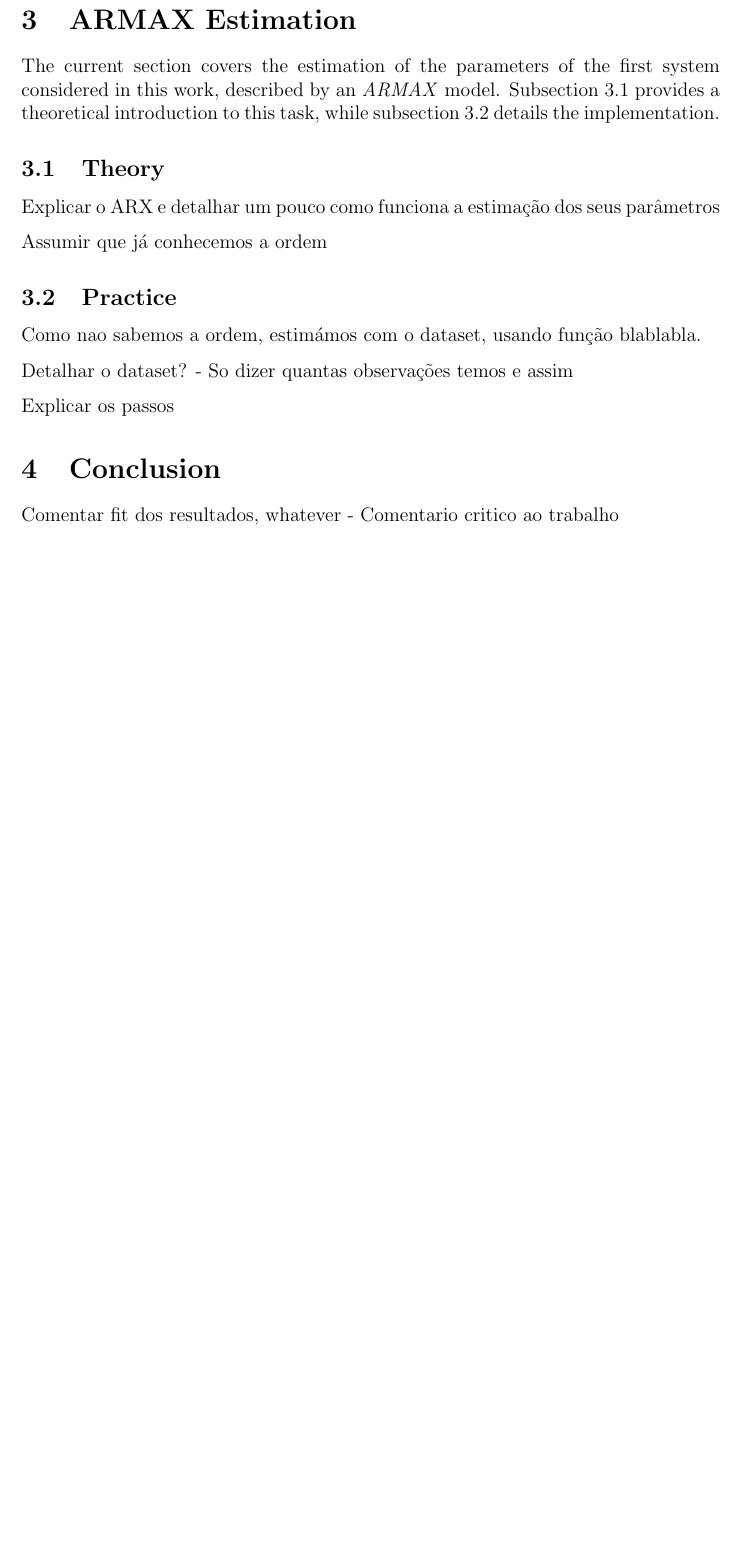
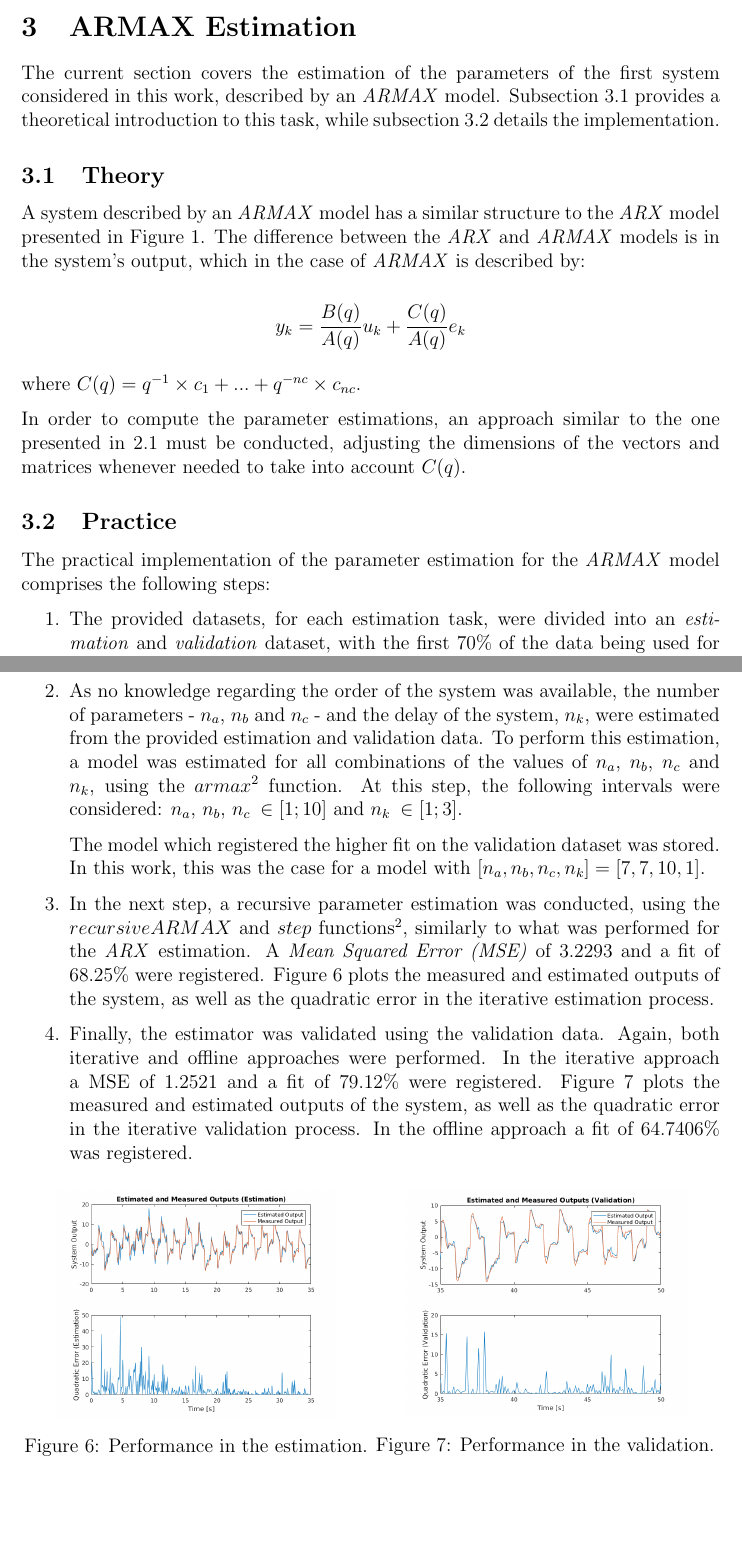
Before and after one commit to jpleitao/ATRSI-Assignments, a LaTeX document (TP1/report/main.tex): part of page 6 of 6 before the commit and two parts of pages 6 and 7 of 7 after it, the two joined at a grey line, cut so that both start at the same text, the shorter picture padded with empty space. Compiled offline with pdfLaTeX.

Commit message:
Finished report and code

```diff
--- a/TP1/report/main.tex
+++ b/TP1/report/main.tex
@@ -194,23 +202,46 @@ The current section covers the estimation of the parameters of the first system
 \subsection{Theory}
 \label{theory_armax}
 
-Explicar o ARX e detalhar um pouco como funciona a estimação dos seus parâmetros
+A system described by an \emph{ARMAX} model has a similar structure to the \emph{ARX} model presented in Figure \ref{arx_model}. The difference between the \emph{ARX} and \emph{ARMAX} models is in the system's output, which in the case of \emph{ARMAX} is described by:
 
-Assumir que já conhecemos a ordem
+$$y_{k} = \frac{B(q)}{A(q)} u_{k} + \frac{C(q)}{A(q)} e_{k} $$
+
+where $C(q) = q^{-1} \times c_{1} + ... + q^{-nc} \times c_{nc}$.
+
+In order to compute the parameter estimations, an approach similar to the one presented in \ref{theory_arx} must be conducted, adjusting the dimensions of the vectors and matrices whenever needed to take into account $C(q)$.
 
 \subsection{Practice}
 \label{parameter_estimation_armax}
 
+The practical implementation of the parameter estimation for the \emph{ARMAX} model comprises the following steps:
 
-Como nao sabemos a ordem, estimámos com o dataset, usando função blablabla.
+\begin{enumerate}
+	\item The provided datasets, for each estimation task, were divided into an \emph{estimation} and \emph{validation} dataset, with the first $70\%$ of the data being used for estimation and the remaining $30\%$ for validation.
 
-Detalhar o dataset? - So dizer quantas observações temos e assim
+	\item As no knowledge regarding the order of the system was available, the number of parameters - $n_{a}$, $n_{b}$ and $n_{c}$ - and the delay of the system, $n_{k}$, were estimated from the provided estimation and validation data. To perform this estimation, a model was estimated for all combinations of the values of $n_{a}$, $n_{b}$, $n_{c}$ and $n_{k}$, using the $armax$\footnote{Available in \emph{MATLAB's System Identification Toolbox}.} function. At this step, the following intervals were considered: $n_{a}$, $n_{b}$, $n_{c} \: \in [1; 10]$ and $n_{k} \: \in [1; 3]$.
 
-Explicar os passos
+	The model which registered the higher fit on the validation dataset was stored. In this work, this was the case for a model with $[n_{a}, n_{b}, n_{c}, n_{k}] = [7, 7, 10, 1]$.
 
-\section{Conclusion}
-\label{conclusion}
+	\item In the next step, a recursive parameter estimation was conducted, using the $recursiveARMAX$ and $step$ functions\footnotemark[\value{footnote}], similarly to what was performed for the \emph{ARX} estimation. A \emph{Mean Squared Error (MSE)} of $3.2293$ and a fit of $68.25\%$ were registered. Figure \ref{armax_performance_estimation} plots the measured and estimated outputs of the system, as well as the quadratic error in the iterative estimation process.
 
-Comentar fit dos resultados, whatever - Comentario critico ao trabalho
+	\item Finally, the estimator was validated using the validation data. Again, both iterative and offline approaches were performed. In the iterative approach a MSE of $1.2521$ and a fit of $79.12\%$ were registered. Figure \ref{armax_performance_validation} plots the measured and estimated outputs of the system, as well as the quadratic error in the iterative validation process. In the offline approach a fit of $64.7406\%$ was registered.
+\end{enumerate}
+
+\begin{figure}[H]
+	\centering
+	\begin{minipage}{.5\textwidth}
+		\centering
+		\includegraphics[keepaspectratio=true, scale=0.35]{images/armax_performance_estimation.png}
+		\caption{Performance in the estimation.}
+		\label{armax_performance_estimation}
+	\end{minipage}%
+	\begin{minipage}{.5\textwidth}
+		\centering
+		\includegraphics[keepaspectratio=true, scale=0.35]{images/armax_performance_validation.png}
+		\caption{Performance in the validation.}
+		\label{armax_performance_validation}
+	\end{minipage}
+\end{figure}
+
 
 \end{document}
```
Also changed, not shown: TP1/code/armax/main.m (+4 -2 lines), TP1/report/images/armax_performance_estimation.png (added), TP1/report/images/armax_performance_validation.png (added), TP1/report/main.pdf, TP1/report/main.tex (14 more changed lines), 3 other files.
